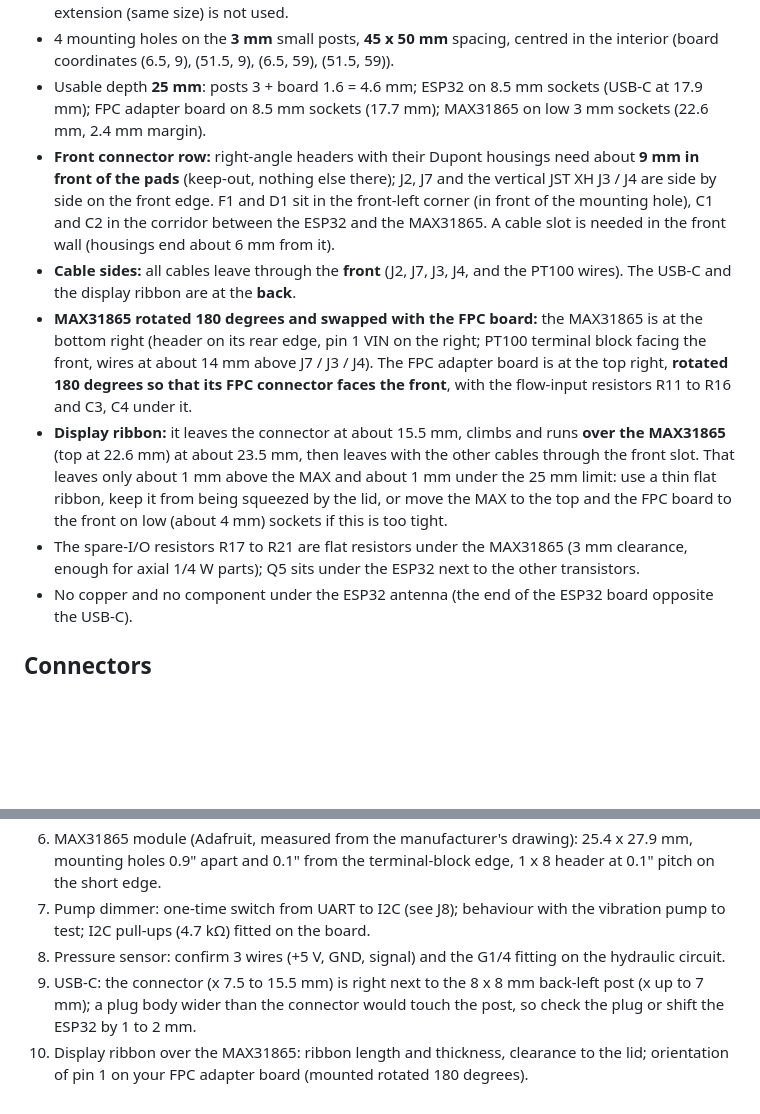
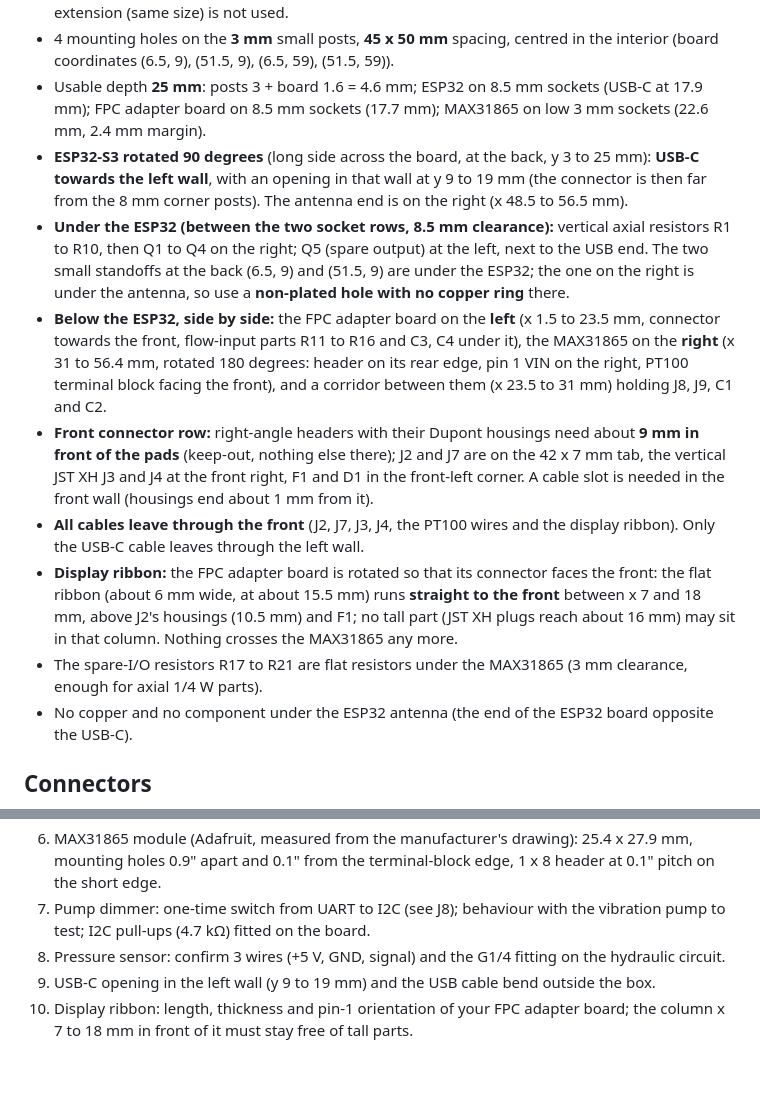
Before and after one commit to vivien22/esp32_coffee_screen, a Markdown page: docs/carrier_spec.md, 2 parts joined by grey strips. GitHub-like rendering; blank space fills up the shorter version.

```diff
--- a/docs/carrier_spec.md
+++ b/docs/carrier_spec.md
@@ -8,11 +8,13 @@ All **through-hole** parts (no SMD soldering). Related files: `images/carrier_pl
 - Board: **58 x 68 mm main body** (0.5 to 1 mm of margin all round) **plus a 42 x 7 mm tab on the cable (front) side**, so the board is 75 mm long at the tab; two layers, ground plane. The tab lets the Dupont housings of J2 / J7 and the JST XH plugs sit on the board up to the front wall; the back extension (same size) is not used.
 - 4 mounting holes on the **3 mm** small posts, **45 x 50 mm** spacing, centred in the interior (board coordinates (6.5, 9), (51.5, 9), (6.5, 59), (51.5, 59)).
 - Usable depth **25 mm**: posts 3 + board 1.6 = 4.6 mm; ESP32 on 8.5 mm sockets (USB-C at 17.9 mm); FPC adapter board on 8.5 mm sockets (17.7 mm); MAX31865 on low 3 mm sockets (22.6 mm, 2.4 mm margin).
-- **Front connector row:** right-angle headers with their Dupont housings need about **9 mm in front of the pads** (keep-out, nothing else there); J2, J7 and the vertical JST XH J3 / J4 are side by side on the front edge. F1 and D1 sit in the front-left corner (in front of the mounting hole), C1 and C2 in the corridor between the ESP32 and the MAX31865. A cable slot is needed in the front wall (housings end about 6 mm from it).
-- **Cable sides:** all cables leave through the **front** (J2, J7, J3, J4, and the PT100 wires). The USB-C and the display ribbon are at the **back**.
-- **MAX31865 rotated 180 degrees and swapped with the FPC board:** the MAX31865 is at the bottom right (header on its rear edge, pin 1 VIN on the right; PT100 terminal block facing the front, wires at about 14 mm above J7 / J3 / J4). The FPC adapter board is at the top right, **rotated 180 degrees so that its FPC connector faces the front**, with the flow-input resistors R11 to R16 and C3, C4 under it.
-- **Display ribbon:** it leaves the connector at about 15.5 mm, climbs and runs **over the MAX31865** (top at 22.6 mm) at about 23.5 mm, then leaves with the other cables through the front slot. That leaves only about 1 mm above the MAX and about 1 mm under the 25 mm limit: use a thin flat ribbon, keep it from being squeezed by the lid, or move the MAX to the top and the FPC board to the front on low (about 4 mm) sockets if this is too tight.
-- The spare-I/O resistors R17 to R21 are flat resistors under the MAX31865 (3 mm clearance, enough for axial 1/4 W parts); Q5 sits under the ESP32 next to the other transistors.
+- **ESP32-S3 rotated 90 degrees** (long side across the board, at the back, y 3 to 25 mm): **USB-C towards the left wall**, with an opening in that wall at y 9 to 19 mm (the connector is then far from the 8 mm corner posts). The antenna end is on the right (x 48.5 to 56.5 mm).
+- **Under the ESP32 (between the two socket rows, 8.5 mm clearance):** vertical axial resistors R1 to R10, then Q1 to Q4 on the right; Q5 (spare output) at the left, next to the USB end. The two small standoffs at the back (6.5, 9) and (51.5, 9) are under the ESP32; the one on the right is under the antenna, so use a **non-plated hole with no copper ring** there.
+- **Below the ESP32, side by side:** the FPC adapter board on the **left** (x 1.5 to 23.5 mm, connector towards the front, flow-input parts R11 to R16 and C3, C4 under it), the MAX31865 on the **right** (x 31 to 56.4 mm, rotated 180 degrees: header on its rear edge, pin 1 VIN on the right, PT100 terminal block facing the front), and a corridor between them (x 23.5 to 31 mm) holding J8, J9, C1 and C2.
+- **Front connector row:** right-angle headers with their Dupont housings need about **9 mm in front of the pads** (keep-out, nothing else there); J2 and J7 are on the 42 x 7 mm tab, the vertical JST XH J3 and J4 at the front right, F1 and D1 in the front-left corner. A cable slot is needed in the front wall (housings end about 1 mm from it).
+- **All cables leave through the front** (J2, J7, J3, J4, the PT100 wires and the display ribbon). Only the USB-C cable leaves through the left wall.
+- **Display ribbon:** the FPC adapter board is rotated so that its connector faces the front: the flat ribbon (about 6 mm wide, at about 15.5 mm) runs **straight to the front** between x 7 and 18 mm, above J2's housings (10.5 mm) and F1; no tall part (JST XH plugs reach about 16 mm) may sit in that column. Nothing crosses the MAX31865 any more.
+- The spare-I/O resistors R17 to R21 are flat resistors under the MAX31865 (3 mm clearance, enough for axial 1/4 W parts).
 - No copper and no component under the ESP32 antenna (the end of the ESP32 board opposite the USB-C).
 
 ## Connectors
@@ -130,5 +132,5 @@ Silkscreen read on the photo, left column from the USB-C end: GND, 5V, G48, BOOT
 6. MAX31865 module (Adafruit, measured from the manufacturer's drawing): 25.4 x 27.9 mm, mounting holes 0.9" apart and 0.1" from the terminal-block edge, 1 x 8 header at 0.1" pitch on the short edge.
 7. Pump dimmer: one-time switch from UART to I2C (see J8); behaviour with the vibration pump to test; I2C pull-ups (4.7 kΩ) fitted on the board.
 8. Pressure sensor: confirm 3 wires (+5 V, GND, signal) and the G1/4 fitting on the hydraulic circuit.
-9. USB-C: the connector (x 7.5 to 15.5 mm) is right next to the 8 x 8 mm back-left post (x up to 7 mm); a plug body wider than the connector would touch the post, so check the plug or shift the ESP32 by 1 to 2 mm.
-10. Display ribbon over the MAX31865: ribbon length and thickness, clearance to the lid; orientation of pin 1 on your FPC adapter board (mounted rotated 180 degrees).
+9. USB-C opening in the left wall (y 9 to 19 mm) and the USB cable bend outside the box.
+10. Display ribbon: length, thickness and pin-1 orientation of your FPC adapter board; the column x 7 to 18 mm in front of it must stay free of tall parts.
```
Also changed, not shown: README.md (+1 -1 lines), images/carrier_plan.png, images/enclosure_3d.png, 2 other files.
